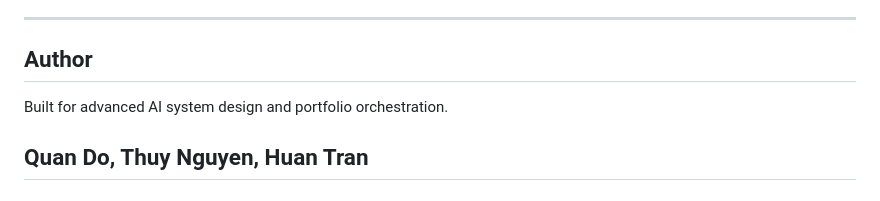
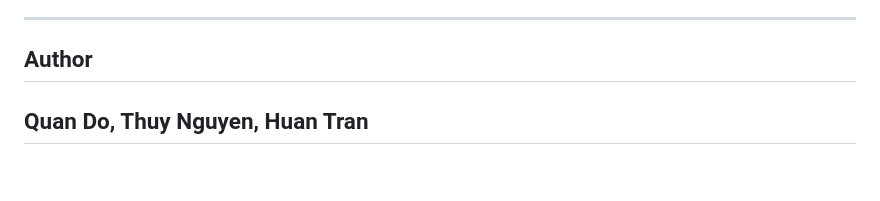
Before and after one commit to dolamquan/DataAlchemy, a Markdown page: README.md, the part around one of its changes. GitHub-like rendering.

Commit message:
Refactor README formatting and author section
Removed unnecessary formatting and cleaned up author section.

```diff
--- a/README.md
+++ b/README.md
@@ -406,9 +406,6 @@ AgentML is built on:
 ---
 
 ##  Author
-
-Built for advanced AI system design and portfolio orchestration.
-
 Quan Do, Thuy Nguyen, Huan Tran
 ---
 
```
Also changed, not shown: other parts of README.md (+1 -1 lines).
